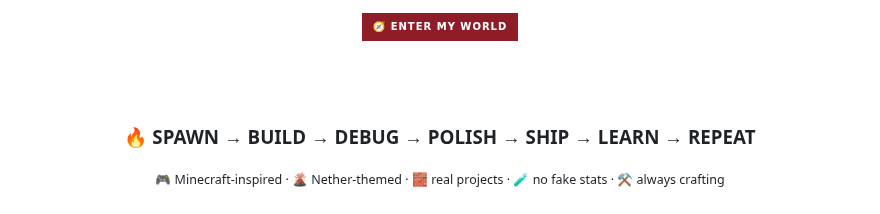
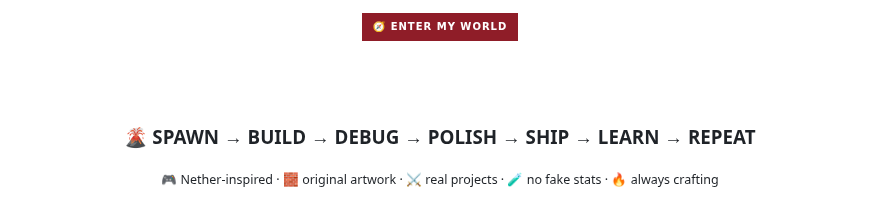
Before and after one commit to coolbandariya/Coolbandariya, a Markdown page: README.md, the part around one of its changes. GitHub-like rendering; badges without logos.

```diff
--- a/README.md
+++ b/README.md
@@ -188,10 +166,10 @@ If you're building something useful, **open a discussion, issue or pull request*
 
-<a href="https://github.com/kaustubhdua"><img src="https://img.shields.io/badge/🧭_ENTER_MY_WORLD-ff6a24?style=for-the-badge&labelColor=17070a&color=8f1d28" alt="Visit Kaustubh Dua on GitHub"/></a>
+<a href="https://github.com/kaustubhdua"><img src="https://img.shields.io/badge/🧭_ENTER_MY_WORLD-ff6a24?style=for-the-badge&labelColor=16070a&color=8f1d28" alt="Visit Kaustubh Dua on GitHub"/></a>
 
 <br/><br/>
 
-### 🔥 SPAWN → BUILD → DEBUG → POLISH → SHIP → LEARN → REPEAT
+### 🌋 SPAWN → BUILD → DEBUG → POLISH → SHIP → LEARN → REPEAT
 
-<sub>🎮 Minecraft-inspired · 🌋 Nether-themed · 🧱 real projects · 🧪 no fake stats · ⚒️ always crafting</sub>
+<sub>🎮 Nether-inspired · 🧱 original artwork · ⚔️ real projects · 🧪 no fake stats · 🔥 always crafting</sub>
 
 </div>
```
Also changed, not shown: other parts of README.md (+82 -104 lines).
